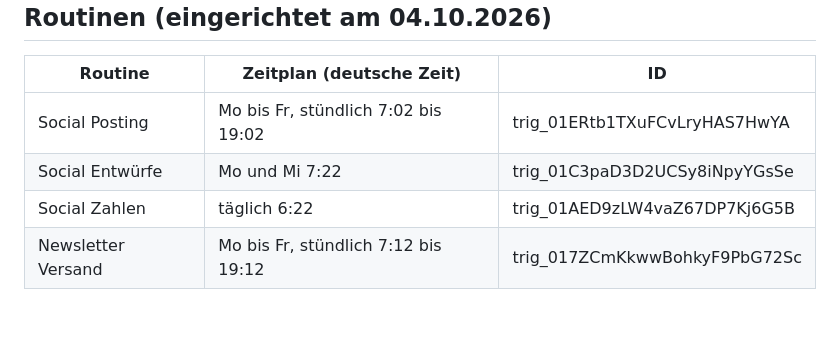
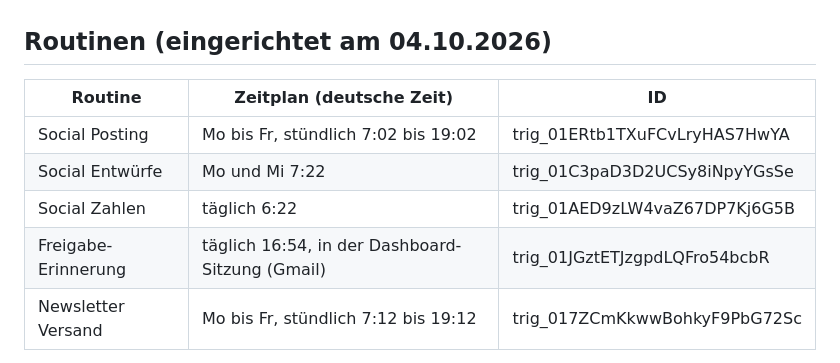
Before and after one commit to Belapfirrmann/zipperwalls.de, a Markdown page: README.md, the part around the change. Drawn GitHub-style; blank space fills up the shorter version.

Commit message:
README: Routine Freigabe-Erinnerung
Co-Authored-By: Claude Opus 5.5 <noreply@anthropic.com>
Claude-Session: https://claude.ai/code/session_014bDdJteC7Rh81wY3gqmAnX

```diff
--- a/README.md
+++ b/README.md
@@ -68,6 +68,7 @@ npm test && npm run build
 | Social Posting | Mo bis Fr, stündlich 7:02 bis 19:02 | trig_01ERtb1TXuFCvLryHAS7HwYA |
 | Social Entwürfe | Mo und Mi 7:22 | trig_01C3paD3D2UCSy8iNpyYGsSe |
 | Social Zahlen | täglich 6:22 | trig_01AED9zLW4vaZ67DP7Kj6G5B |
+| Freigabe-Erinnerung | täglich 16:54, in der Dashboard-Sitzung (Gmail) | trig_01JGztETJzgpdLQFro54bcbR |
 | Newsletter Versand | Mo bis Fr, stündlich 7:12 bis 19:12 | trig_017ZCmKkwwBohkyF9PbG72Sc |
 
 Newsletter-Versand: Freigegebene Newsletter plant die Routine über das Code-Snippet Nr. 95 „Zipperwalls Newsletter-Schnittstelle (Claude)“ auf zipperwalls.de in MailPoet ein (Liste 3 „Infopost zipperwalls.de“, Termin des gekoppelten Posts). Anleitung: `docs/routinen/newsletter-versand.md`, Snippet-Quelle: `wordpress/zipperwalls-newsletter-snippet.php`. Abschalten: Snippet in Code Snippets deaktivieren.
```
